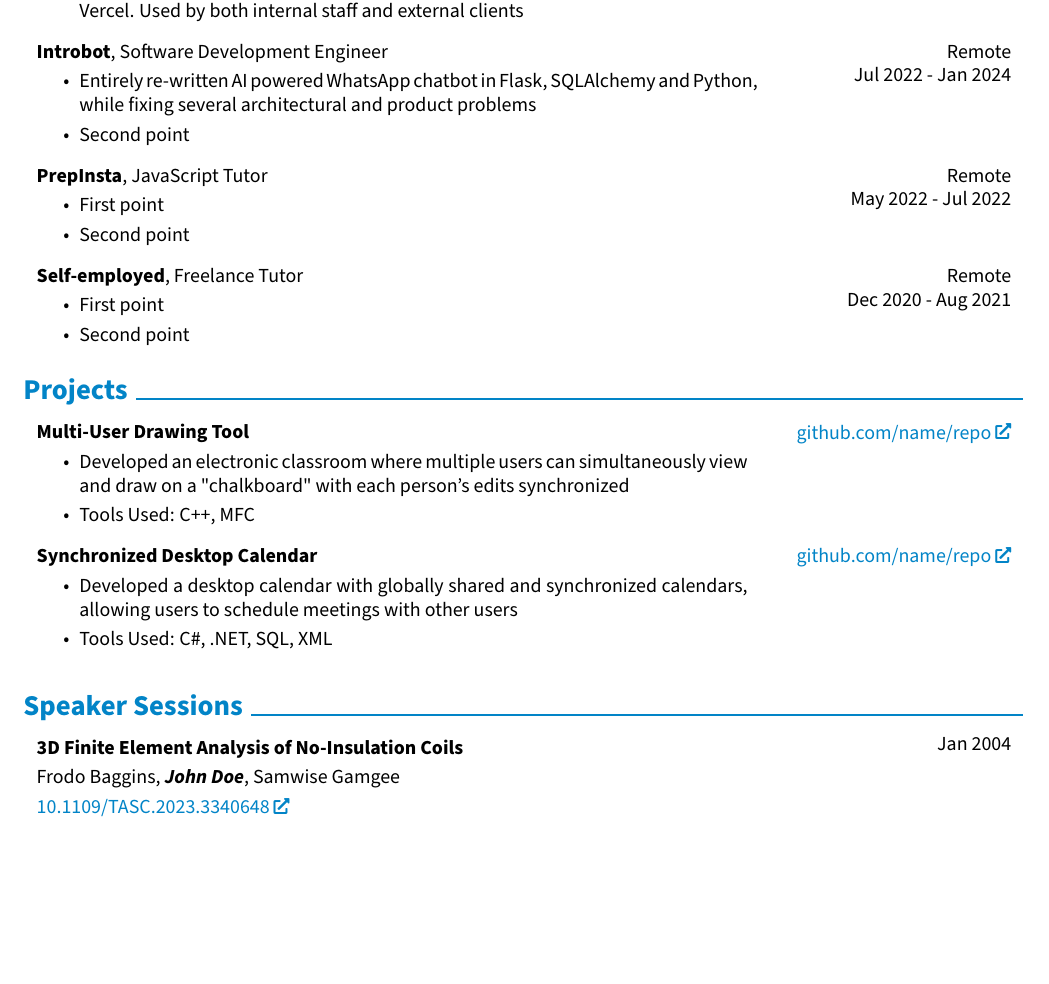
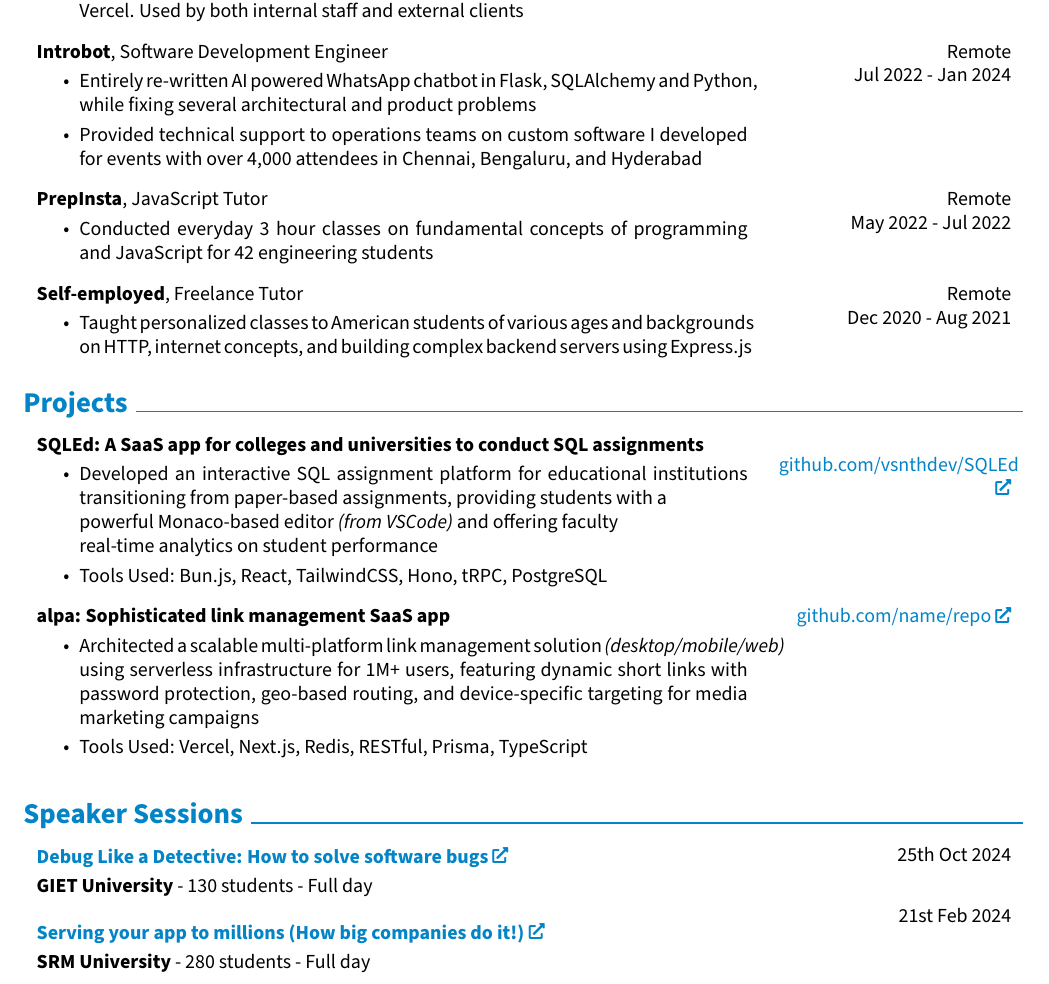
Before and after one commit to vsnthdev/resume, a LaTeX CV (resume.tex): part of the page, cut so that both start at the same text, the shorter picture padded with empty space. Compiled offline with pdfLaTeX.

Commit message:
🎊 add more information to resume

```diff
--- a/resume.tex
+++ b/resume.tex
@@ -199,7 +199,7 @@
             \textbf{Introbot}, Software Development Engineer
             \begin{highlights}
                 \item Entirely re-written AI powered WhatsApp chatbot in Flask, SQLAlchemy and Python,\newline while fixing several architectural and product problems
-                \item Second point
+                \item Provided technical support to operations teams on custom software I developed for events with over 4,000 attendees in Chennai, Bengaluru, and Hyderabad
             \end{highlights}
         \end{twocolentry}
         \vspace{0.2 cm}
@@ -210,8 +210,7 @@
         }
             \textbf{PrepInsta}, JavaScript Tutor
             \begin{highlights}
-                \item First point
-                \item Second point
+                \item Conducted everyday 3 hour classes on fundamental concepts of programming and JavaScript for 42 engineering students
             \end{highlights}
         \end{twocolentry}
         \vspace{0.2 cm}
@@ -222,44 +221,52 @@
         }
             \textbf{Self-employed}, Freelance Tutor
             \begin{highlights}
-                \item First point
-                \item Second point
+                \item Taught personalized classes to American students of various ages and backgrounds on HTTP, internet concepts, and building complex backend servers using Express.js
             \end{highlights}
         \end{twocolentry}
     \section{Projects}
         \begin{twocolentry}{
-            \href{https://github.com/sinaatalay/rendercv}{github.com/name/repo}
+            \href{https://github.com/vsnthdev/SQLEd}{github.com/vsnthdev/SQLEd}
         }
-            \textbf{Multi-User Drawing Tool}
+            \textbf{SQLEd: A SaaS app for colleges and universities to conduct SQL assignments}
             \begin{highlights}
-                \item Developed an electronic classroom where multiple users can simultaneously view and draw on a "chalkboard" with each person's edits synchronized
-                \item Tools Used: C++, MFC
+                \item Developed an interactive SQL assignment platform for educational institutions transitioning from paper-based assignments, providing students with a\newline powerful Monaco-based editor \textit{(from VSCode)} and offering faculty\newline real-time analytics on student performance
+                \item Tools Used: Bun.js, React, TailwindCSS, Hono, tRPC, PostgreSQL
             \end{highlights}
         \end{twocolentry}
         \vspace{0.2 cm}
         \begin{twocolentry}{
             \href{https://github.com/sinaatalay/rendercv}{github.com/name/repo}
         }
-            \textbf{Synchronized Desktop Calendar}
+            \textbf{alpa: Sophisticated link management SaaS app}
             \begin{highlights}
-                \item Developed a desktop calendar with globally shared and synchronized calendars, allowing users to schedule meetings with other users
-                \item Tools Used: C\#, .NET, SQL, XML
+                \item Architected a scalable multi-platform link management solution \textit{(desktop/mobile/web)} using serverless infrastructure for 1M+ users, featuring dynamic short links with password protection, geo-based routing, and device-specific targeting for media marketing campaigns
+                \item Tools Used: Vercel, Next.js, Redis, RESTful, Prisma, TypeScript
             \end{highlights}
         \end{twocolentry}
         \vspace{0.2 cm}
         \section{Speaker Sessions}
         \begin{samepage}
             \begin{twocolentry}{
-                Jan 2004
+                25th Oct 2024
             }
-                \textbf{3D Finite Element Analysis of No-Insulation Coils}
+                \href{https://sessions.vsnth.dev}{\textbf{Debug Like a Detective: How to solve software bugs}}
 
                 \vspace{0.10 cm}
 
-                \mbox{Frodo Baggins}, \mbox{\textbf{\textit{John Doe}}}, \mbox{Samwise Gamgee}
+                \mbox{\textbf{GIET University}} - \mbox{130 students} - \mbox{Full day}
+                \vspace{0.10 cm}
+            \end{twocolentry}
+            \begin{twocolentry}{
+                21st Feb 2024
+            }
+                \vspace{0.30 cm}
+                \href{https://vas.cx}{\textbf{Serving your app to millions (How big companies do it!)}}
+
                 \vspace{0.10 cm}
 
-                \href{https://doi.org/10.1109/TASC.2023.3340648}{10.1109/TASC.2023.3340648}
+                \mbox{\textbf{SRM University}} - \mbox{280 students} - \mbox{Full day}
+                \vspace{0.10 cm}
             \end{twocolentry}
         \end{samepage}
 \end{document}
```
Also changed, not shown: resume.pdf.
